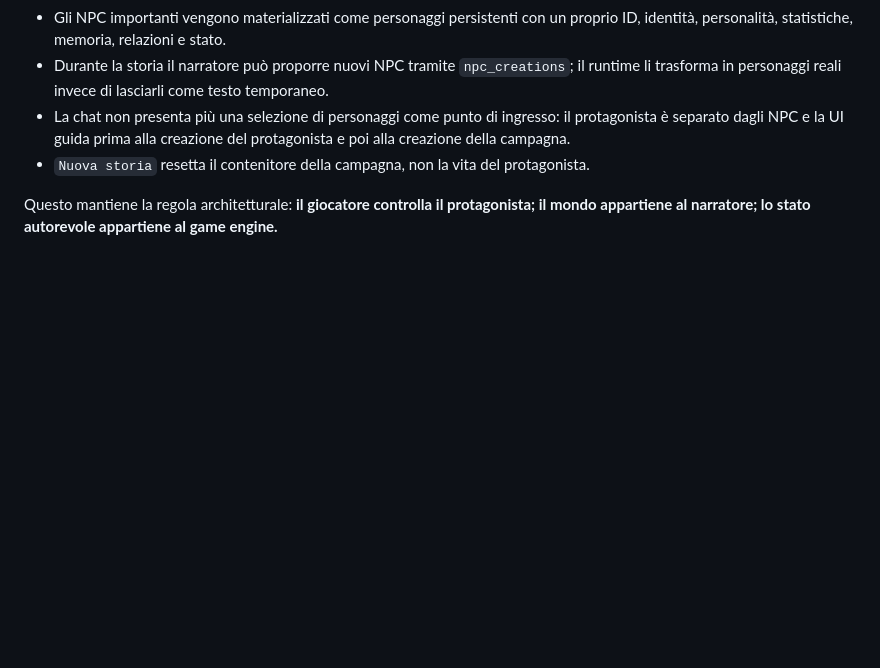
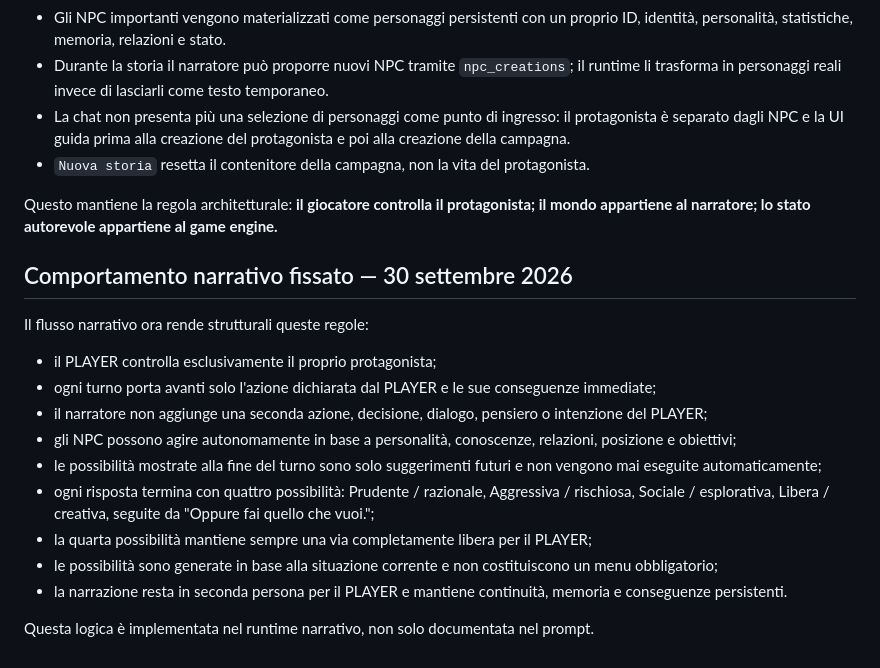
Before and after one commit to Tiupiu2007/AI_RPG, a Markdown page: PROJECT_REPORT.md, the part around the change. Drawn GitHub-style; blank space fills up the shorter version.

Commit message:
Documenta il comportamento narrativo fissato

```diff
--- a/PROJECT_REPORT.md
+++ b/PROJECT_REPORT.md
@@ -541,3 +541,19 @@ La storia non parte più scegliendo un personaggio usa-e-getta. Il progetto ora
 - `Nuova storia` resetta il contenitore della campagna, non la vita del protagonista.
 
 Questo mantiene la regola architetturale: **il giocatore controlla il protagonista; il mondo appartiene al narratore; lo stato autorevole appartiene al game engine.**
+
+## Comportamento narrativo fissato — 30 settembre 2026
+
+Il flusso narrativo ora rende strutturali queste regole:
+
+- il PLAYER controlla esclusivamente il proprio protagonista;
+- ogni turno porta avanti solo l'azione dichiarata dal PLAYER e le sue conseguenze immediate;
+- il narratore non aggiunge una seconda azione, decisione, dialogo, pensiero o intenzione del PLAYER;
+- gli NPC possono agire autonomamente in base a personalità, conoscenze, relazioni, posizione e obiettivi;
+- le possibilità mostrate alla fine del turno sono solo suggerimenti futuri e non vengono mai eseguite automaticamente;
+- ogni risposta termina con quattro possibilità: Prudente / razionale, Aggressiva / rischiosa, Sociale / esplorativa, Libera / creativa, seguite da "Oppure fai quello che vuoi.";
+- la quarta possibilità mantiene sempre una via completamente libera per il PLAYER;
+- le possibilità sono generate in base alla situazione corrente e non costituiscono un menu obbligatorio;
+- la narrazione resta in seconda persona per il PLAYER e mantiene continuità, memoria e conseguenze persistenti.
+
+Questa logica è implementata nel runtime narrativo, non solo documentata nel prompt.
```
